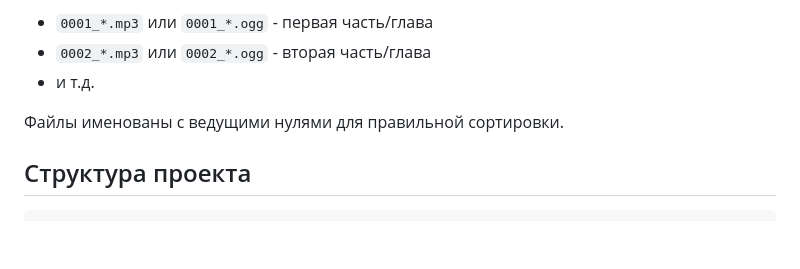
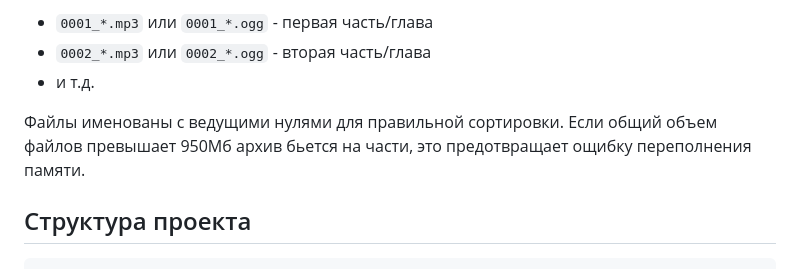
Before and after one commit to NetFoXZX/Books, a Markdown page: YaBooksDownloader/README.md, the part around one of its changes. Rendered like a GitHub page; blank space fills up the shorter version.

```diff
--- a/YaBooksDownloader/README.md
+++ b/YaBooksDownloader/README.md
@@ -51,6 +54,7 @@
 - и т.д.
 
 Файлы именованы с ведущими нулями для правильной сортировки.
+Если общий объем файлов превышает 950Мб архив бьется на части, это предотвращает ощибку переполнения памяти.
 
 ## Структура проекта
 
```
Also changed, not shown: other parts of YaBooksDownloader/README.md (+3 -0 lines).
